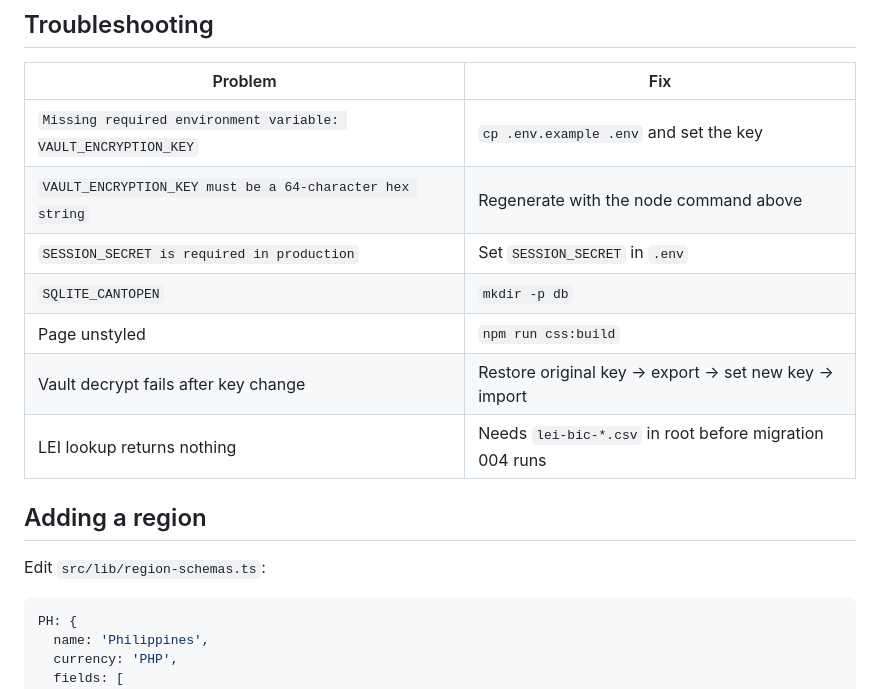
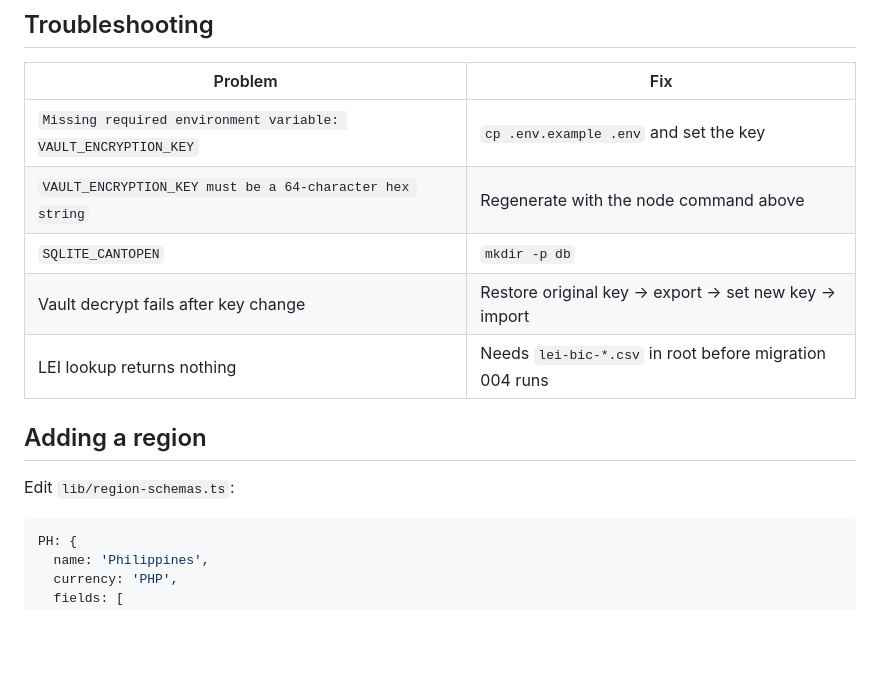
Before and after one commit to pengyikun/astro-toolkit, a Markdown page: RUNBOOK.md, the part around one of its changes. Drawn GitHub-style; blank space fills up the shorter version.

````diff
--- a/RUNBOOK.md
+++ b/RUNBOOK.md
@@ -107,15 +97,13 @@ Certificate files are stored on disk at `public/uploads/certs/` with UUID filena
 |---|---|
 | `Missing required environment variable: VAULT_ENCRYPTION_KEY` | `cp .env.example .env` and set the key |
 | `VAULT_ENCRYPTION_KEY must be a 64-character hex string` | Regenerate with the node command above |
-| `SESSION_SECRET is required in production` | Set `SESSION_SECRET` in `.env` |
 | `SQLITE_CANTOPEN` | `mkdir -p db` |
-| Page unstyled | `npm run css:build` |
 | Vault decrypt fails after key change | Restore original key → export → set new key → import |
 | LEI lookup returns nothing | Needs `lei-bic-*.csv` in root before migration 004 runs |
 
 ## Adding a region
 
-Edit `src/lib/region-schemas.ts`:
+Edit `lib/region-schemas.ts`:
 
 ```typescript
 PH: {
````
Also changed, not shown: other parts of RUNBOOK.md (+11 -21 lines), README.md (+27 -26 lines).
